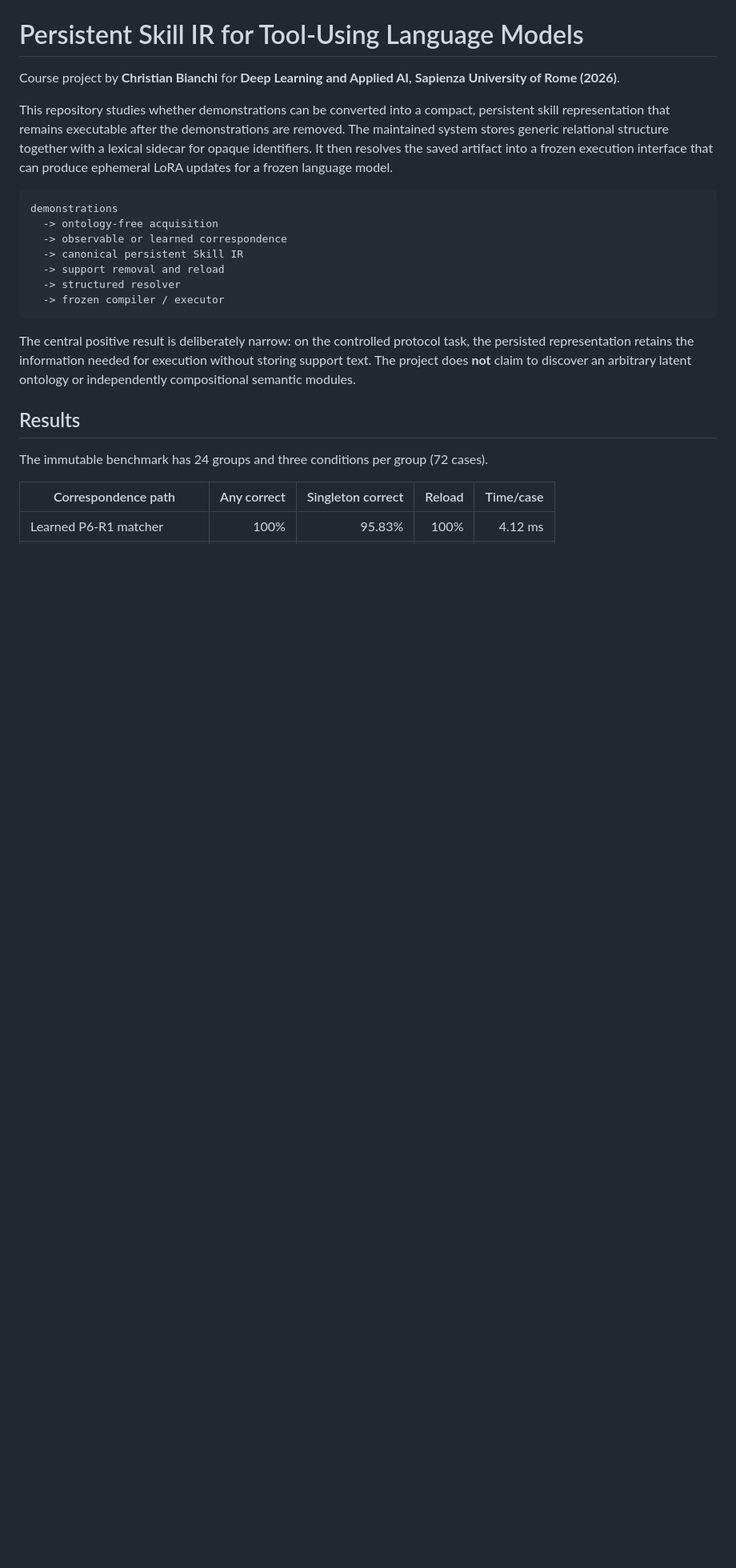
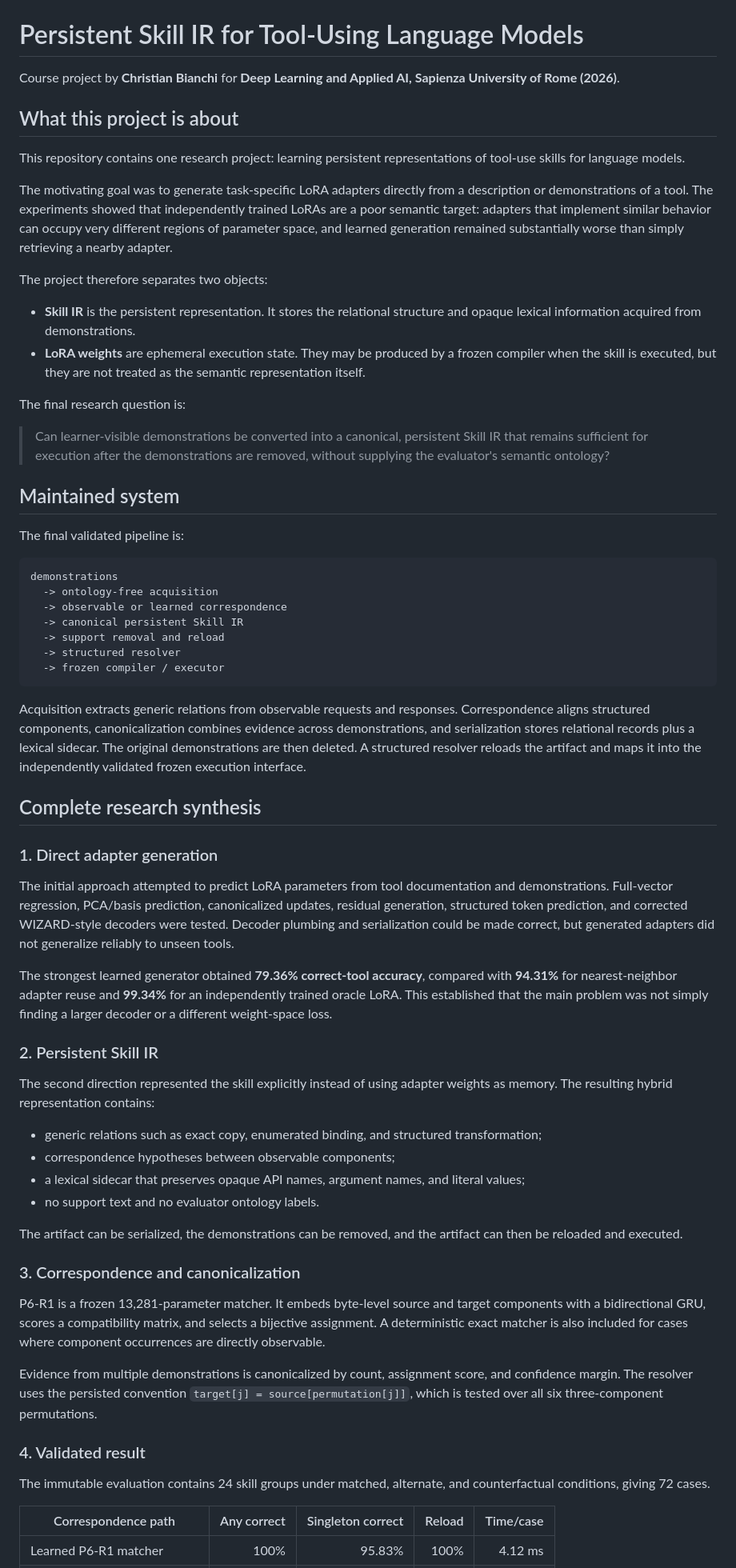
Before and after one commit to Fascetta/tool-lora-skill-ir, a Markdown page: README.md, the part around one of its changes. Shown at 80% size. Rendered like a GitHub page; blank space fills up the shorter version.

Commit message:
Clarify project scope and full research synthesis

````diff
--- a/README.md
+++ b/README.md
@@ -2,7 +2,24 @@
 
 Course project by **Christian Bianchi** for **Deep Learning and Applied AI, Sapienza University of Rome (2026)**.
 
-This repository studies whether demonstrations can be converted into a compact, persistent skill representation that remains executable after the demonstrations are removed. The maintained system stores generic relational structure together with a lexical sidecar for opaque identifiers. It then resolves the saved artifact into a frozen execution interface that can produce ephemeral LoRA updates for a frozen language model.
+## What this project is about
+
+This repository contains one research project: learning persistent representations of tool-use skills for language models.
+
+The motivating goal was to generate task-specific LoRA adapters directly from a description or demonstrations of a tool. The experiments showed that independently trained LoRAs are a poor semantic target: adapters that implement similar behavior can occupy very different regions of parameter space, and learned generation remained substantially worse than simply retrieving a nearby adapter.
+
+The project therefore separates two objects:
+
+- **Skill IR** is the persistent representation. It stores the relational structure and opaque lexical information acquired from demonstrations.
+- **LoRA weights** are ephemeral execution state. They may be produced by a frozen compiler when the skill is executed, but they are not treated as the semantic representation itself.
+
+The final research question is:
+
+> Can learner-visible demonstrations be converted into a canonical, persistent Skill IR that remains sufficient for execution after the demonstrations are removed, without supplying the evaluator's semantic ontology?
+
+## Maintained system
+
+The final validated pipeline is:
 
 ```text
 demonstrations
@@ -14,11 +31,36 @@ demonstrations
   -> frozen compiler / executor
 ```
 
-The central positive result is deliberately narrow: on the controlled protocol task, the persisted representation retains the information needed for execution without storing support text. The project does **not** claim to discover an arbitrary latent ontology or independently compositional semantic modules.
+Acquisition extracts generic relations from observable requests and responses. Correspondence aligns structured components, canonicalization combines evidence across demonstrations, and serialization stores relational records plus a lexical sidecar. The original demonstrations are then deleted. A structured resolver reloads the artifact and maps it into the independently validated frozen execution interface.
 
-## Results
+## Complete research synthesis
 
-The immutable benchmark has 24 groups and three conditions per group (72 cases).
+### 1. Direct adapter generation
+
+The initial approach attempted to predict LoRA parameters from tool documentation and demonstrations. Full-vector regression, PCA/basis prediction, canonicalized updates, residual generation, structured token prediction, and corrected WIZARD-style decoders were tested. Decoder plumbing and serialization could be made correct, but generated adapters did not generalize reliably to unseen tools.
+
+The strongest learned generator obtained **79.36% correct-tool accuracy**, compared with **94.31%** for nearest-neighbor adapter reuse and **99.34%** for an independently trained oracle LoRA. This established that the main problem was not simply finding a larger decoder or a different weight-space loss.
+
+### 2. Persistent Skill IR
+
+The second direction represented the skill explicitly instead of using adapter weights as memory. The resulting hybrid representation contains:
+
+- generic relations such as exact copy, enumerated binding, and structured transformation;
+- correspondence hypotheses between observable components;
+- a lexical sidecar that preserves opaque API names, argument names, and literal values;
+- no support text and no evaluator ontology labels.
+
+The artifact can be serialized, the demonstrations can be removed, and the artifact can then be reloaded and executed.
+
+### 3. Correspondence and canonicalization
+
+P6-R1 is a frozen 13,281-parameter matcher. It embeds byte-level source and target components with a bidirectional GRU, scores a compatibility matrix, and selects a bijective assignment. A deterministic exact matcher is also included for cases where component occurrences are directly observable.
+
+Evidence from multiple demonstrations is canonicalized by count, assignment score, and confidence margin. The resolver uses the persisted convention `target[j] = source[permutation[j]]`, which is tested over all six three-component permutations.
+
+### 4. Validated result
+
+The immutable evaluation contains 24 skill groups under matched, alternate, and counterfactual conditions, giving 72 cases.
 
 | Correspondence path | Any correct | Singleton correct | Reload | Time/case |
 |---|---:|---:|---:|---:|
````
Also changed, not shown: other parts of README.md (+19 -3 lines).
